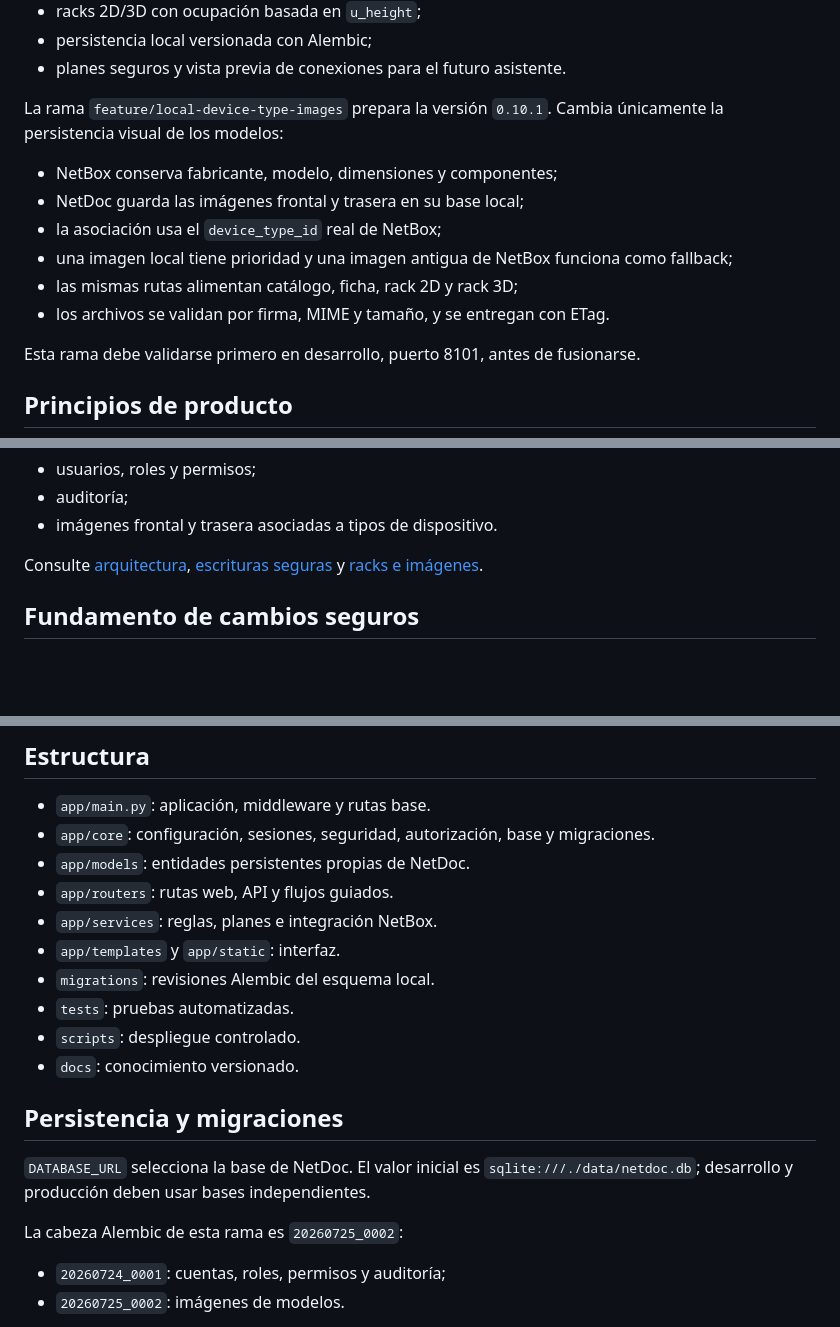
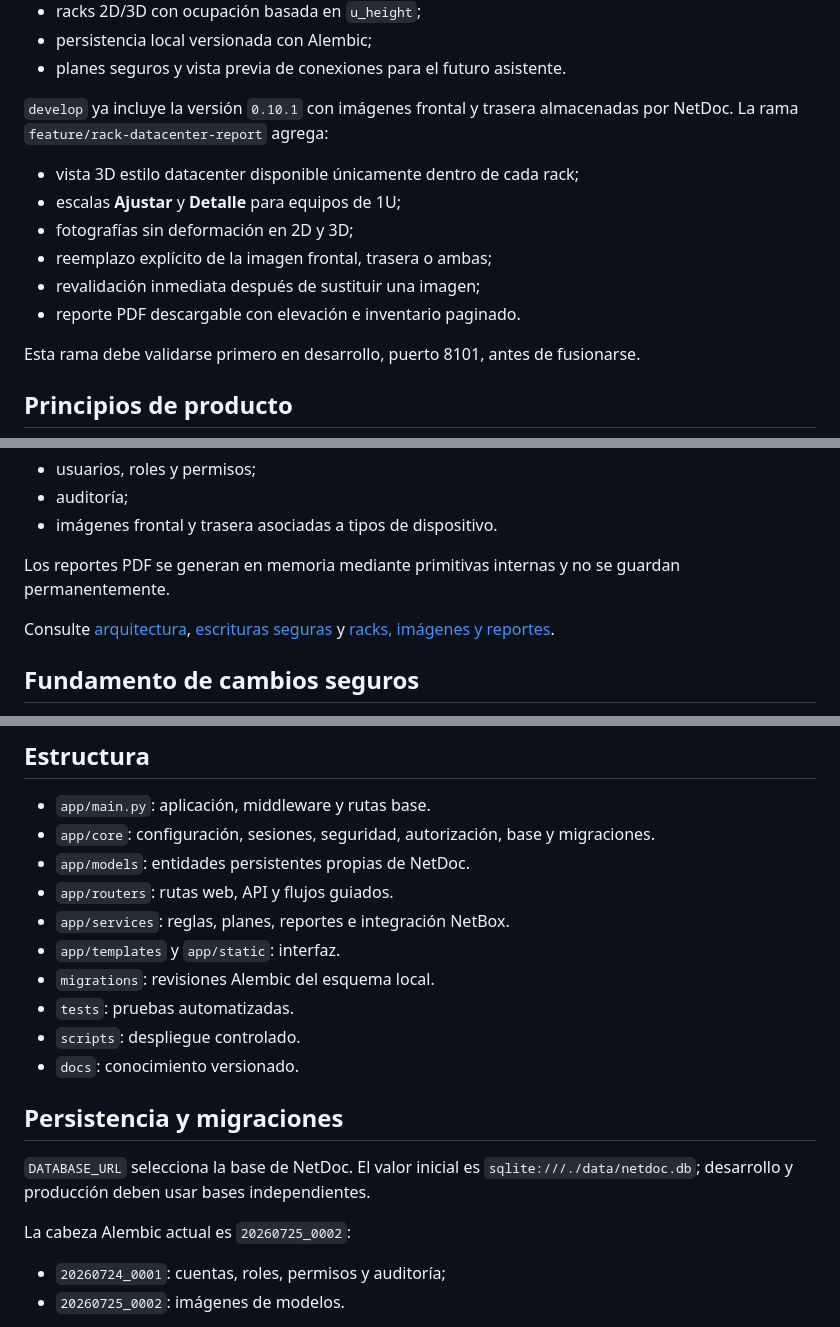
Before and after one commit to tito9903-byte/netdoc, a Markdown page: README.md, 3 parts joined by grey strips. GitHub-like rendering; blank space fills up the shorter version.

Commit message:
docs: describe rack reports and writable development environment

```diff
--- a/README.md
+++ b/README.md
@@ -17,14 +17,14 @@ La versión `0.10.0` fue promovida a `main` y contiene:
 - persistencia local versionada con Alembic;
 - planes seguros y vista previa de conexiones para el futuro asistente.
 
-La rama `feature/local-device-type-images` prepara la versión `0.10.1`. Cambia únicamente la persistencia visual de los modelos:
+`develop` ya incluye la versión `0.10.1` con imágenes frontal y trasera almacenadas por NetDoc. La rama `feature/rack-datacenter-report` agrega:
 
-- NetBox conserva fabricante, modelo, dimensiones y componentes;
-- NetDoc guarda las imágenes frontal y trasera en su base local;
-- la asociación usa el `device_type_id` real de NetBox;
-- una imagen local tiene prioridad y una imagen antigua de NetBox funciona como fallback;
-- las mismas rutas alimentan catálogo, ficha, rack 2D y rack 3D;
-- los archivos se validan por firma, MIME y tamaño, y se entregan con ETag.
+- vista 3D estilo datacenter disponible únicamente dentro de cada rack;
+- escalas **Ajustar** y **Detalle** para equipos de 1U;
+- fotografías sin deformación en 2D y 3D;
+- reemplazo explícito de la imagen frontal, trasera o ambas;
+- revalidación inmediata después de sustituir una imagen;
+- reporte PDF descargable con elevación e inventario paginado.
 
 Esta rama debe validarse primero en desarrollo, puerto 8101, antes de fusionarse.
 
@@ -62,7 +62,9 @@ NetBox mantiene dispositivos, componentes, racks, cables e IPAM. La base configu
 - auditoría;
 - imágenes frontal y trasera asociadas a tipos de dispositivo.
 
-Consulte [arquitectura](docs/ARCHITECTURE.md), [escrituras seguras](docs/NETBOX_WRITE_SAFETY.md) y [racks e imágenes](docs/RACKS_AND_DEVICE_IMAGES.md).
+Los reportes PDF se generan en memoria mediante primitivas internas y no se guardan permanentemente.
+
+Consulte [arquitectura](docs/ARCHITECTURE.md), [escrituras seguras](docs/NETBOX_WRITE_SAFETY.md) y [racks, imágenes y reportes](docs/RACKS_AND_DEVICE_IMAGES.md).
 
 ## Fundamento de cambios seguros
 
@@ -80,7 +82,7 @@ La primera etapa no admite `DELETE`. La IA futura podrá preparar operaciones, p
 - `app/core`: configuración, sesiones, seguridad, autorización, base y migraciones.
 - `app/models`: entidades persistentes propias de NetDoc.
 - `app/routers`: rutas web, API y flujos guiados.
-- `app/services`: reglas, planes e integración NetBox.
+- `app/services`: reglas, planes, reportes e integración NetBox.
 - `app/templates` y `app/static`: interfaz.
 - `migrations`: revisiones Alembic del esquema local.
 - `tests`: pruebas automatizadas.
@@ -91,7 +93,7 @@ La primera etapa no admite `DELETE`. La IA futura podrá preparar operaciones, p
 
 `DATABASE_URL` selecciona la base de NetDoc. El valor inicial es `sqlite:///./data/netdoc.db`; desarrollo y producción deben usar bases independientes.
 
-La cabeza Alembic de esta rama es `20260725_0002`:
+La cabeza Alembic actual es `20260725_0002`:
 
 - `20260724_0001`: cuentas, roles, permisos y auditoría;
 - `20260725_0002`: imágenes de modelos.
```
Also changed, not shown: other parts of README.md (+2 -2 lines).
